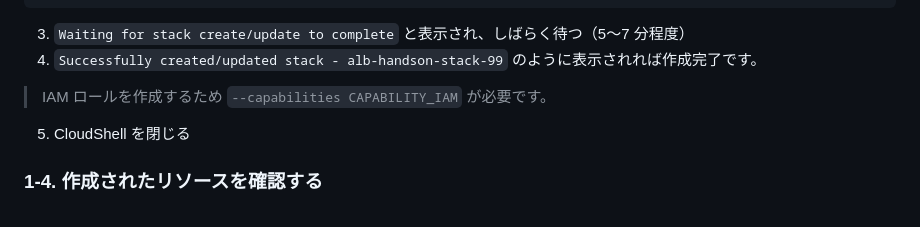
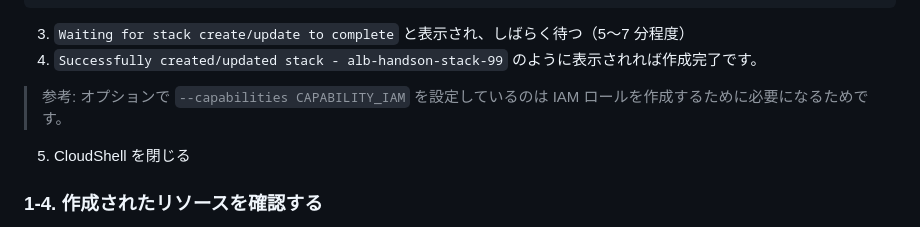
Before and after one commit to tetsuo-nobe/aws-basic, a Markdown page: elb/README.md, the part around the change. Rendered like a GitHub page.

Commit message:
Update README with IAM role creation clarification
Clarify the need for IAM role creation capability in the instructions.

```diff
--- a/elb/README.md
+++ b/elb/README.md
@@ -100,7 +100,7 @@ aws cloudformation deploy \
 3. `Waiting for stack create/update to complete` と表示され、しばらく待つ（5〜7 分程度）
 4. `Successfully created/updated stack - alb-handson-stack-99` のように表示されれば作成完了です。
 
-> IAM ロールを作成するため `--capabilities CAPABILITY_IAM` が必要です。
+> 参考:  オプションで `--capabilities CAPABILITY_IAM` を設定しているのは IAM ロールを作成するために必要になるためです。
 
 5. CloudShell を閉じる
 
```
